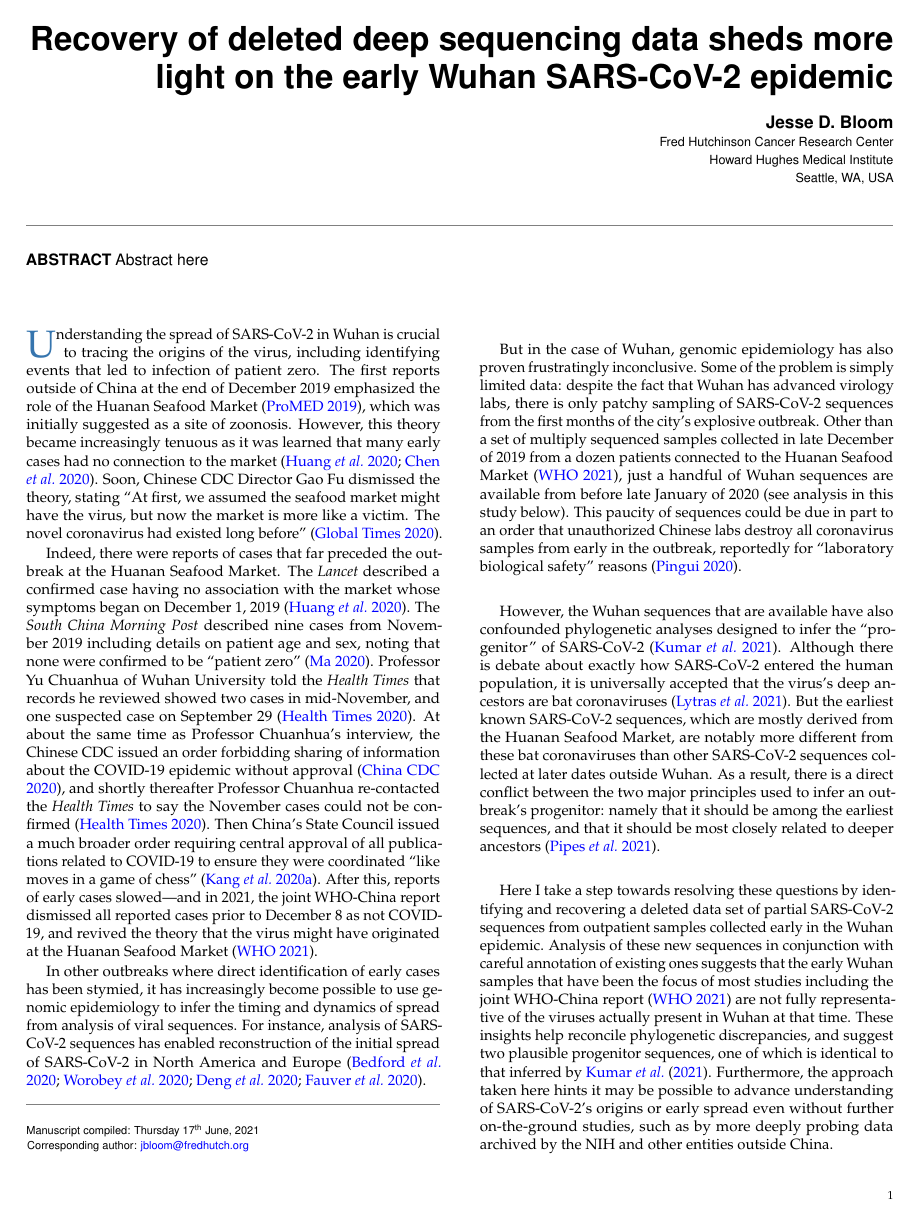
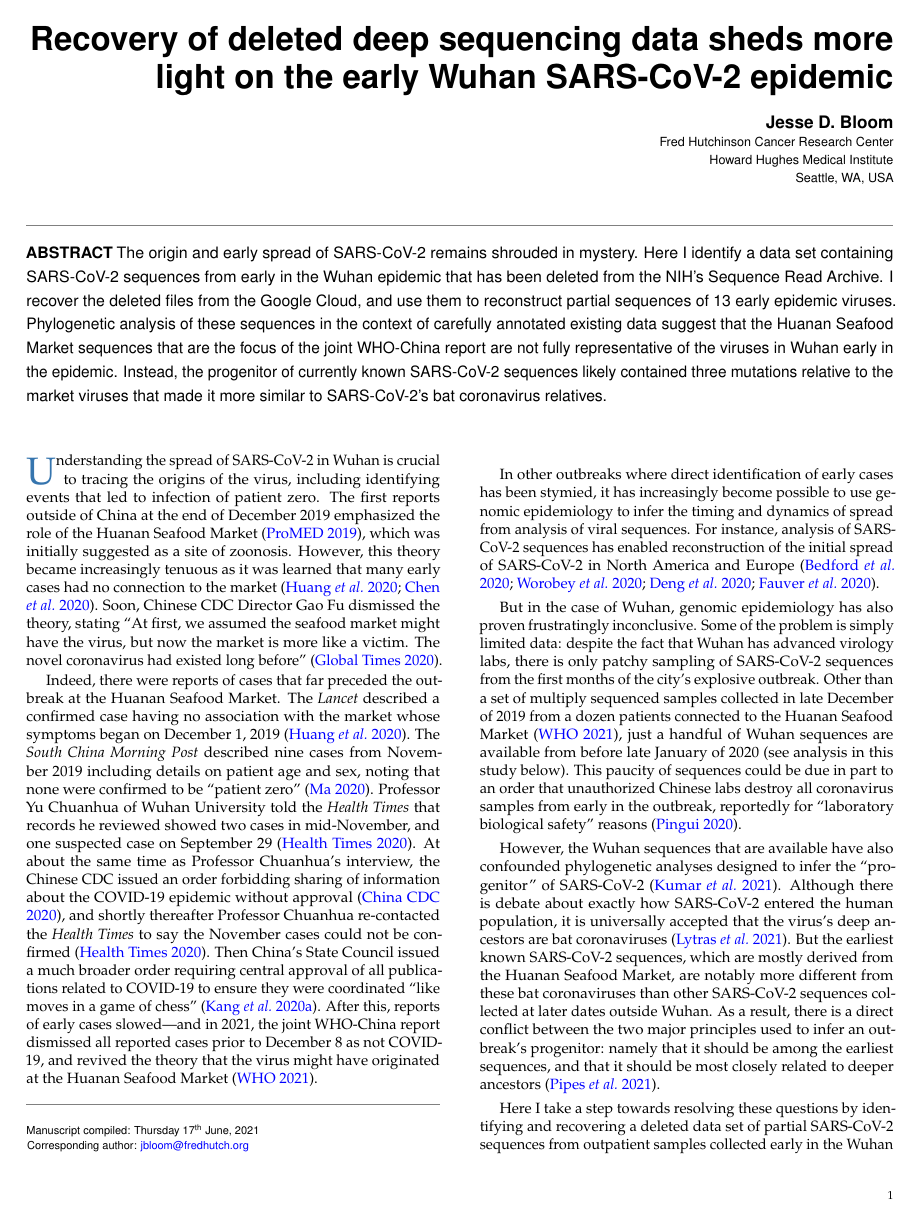
Before and after one commit to jbloom/SARS-CoV-2_PRJNA612766, a LaTeX document (paper/paper.tex): page 1 of 14. Compiled offline with pdfLaTeX.

Commit message:
draft abstract

```diff
--- a/paper/paper.tex
+++ b/paper/paper.tex
@@ -24,7 +24,11 @@
 \runningauthor{}
 
 \begin{abstract}
-Abstract here
+The origin and early spread of SARS-CoV-2 remains shrouded in mystery.
+Here I identify a data set containing SARS-CoV-2 sequences from early in the Wuhan epidemic that has been deleted from the NIH's Sequence Read Archive.
+I recover the deleted files from the Google Cloud, and use them to reconstruct partial sequences of 13 early epidemic viruses.
+Phylogenetic analysis of these sequences in the context of carefully annotated existing data suggest that the Huanan Seafood Market sequences that are the focus of the joint WHO-China report are not fully representative of the viruses in Wuhan early in the epidemic.
+Instead, the progenitor of currently known SARS-CoV-2 sequences likely contained three mutations relative to the market viruses that made it more similar to SARS-CoV-2's bat coronavirus relatives.
 \end{abstract}
 
 \begin{document}
```
